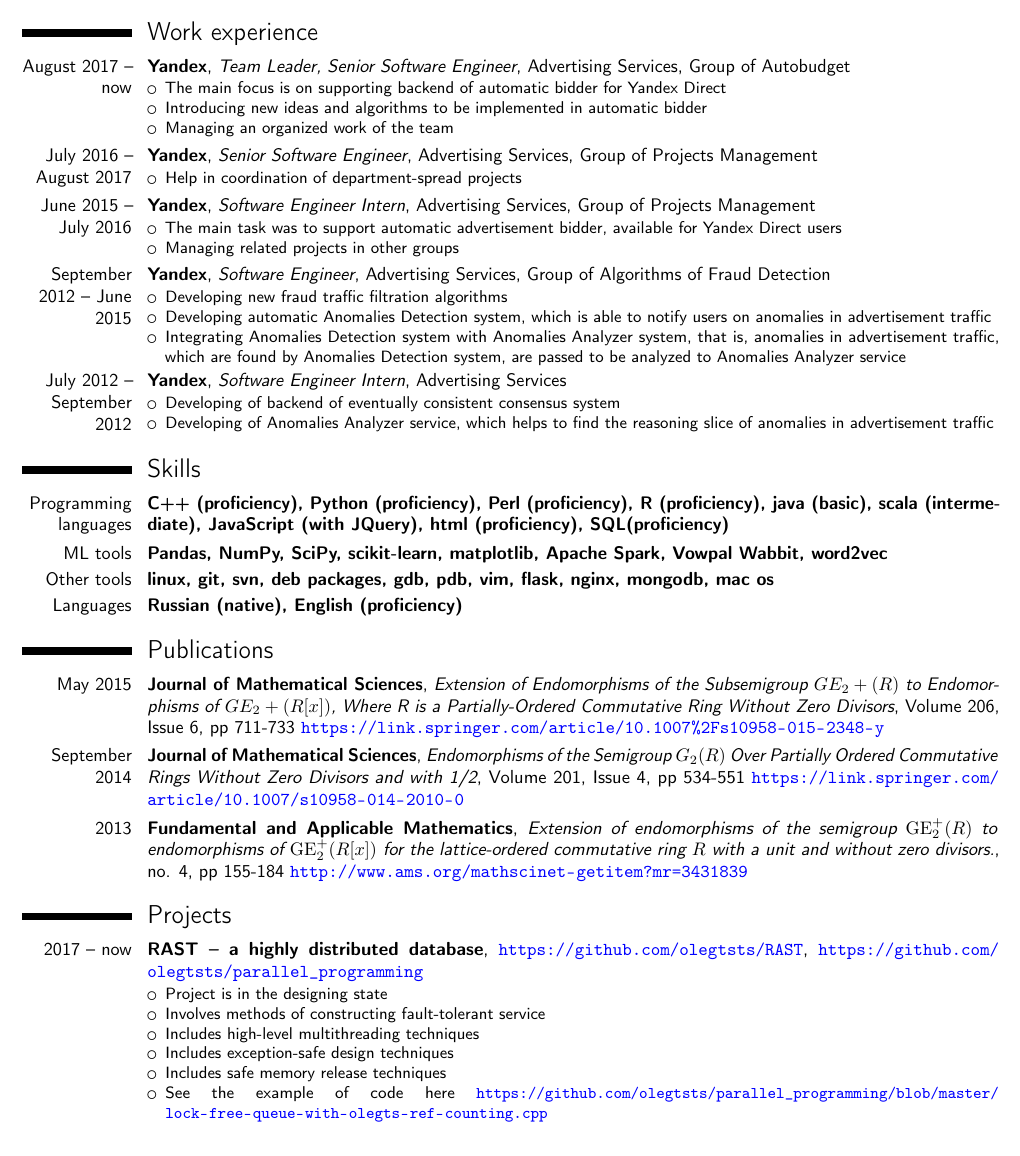
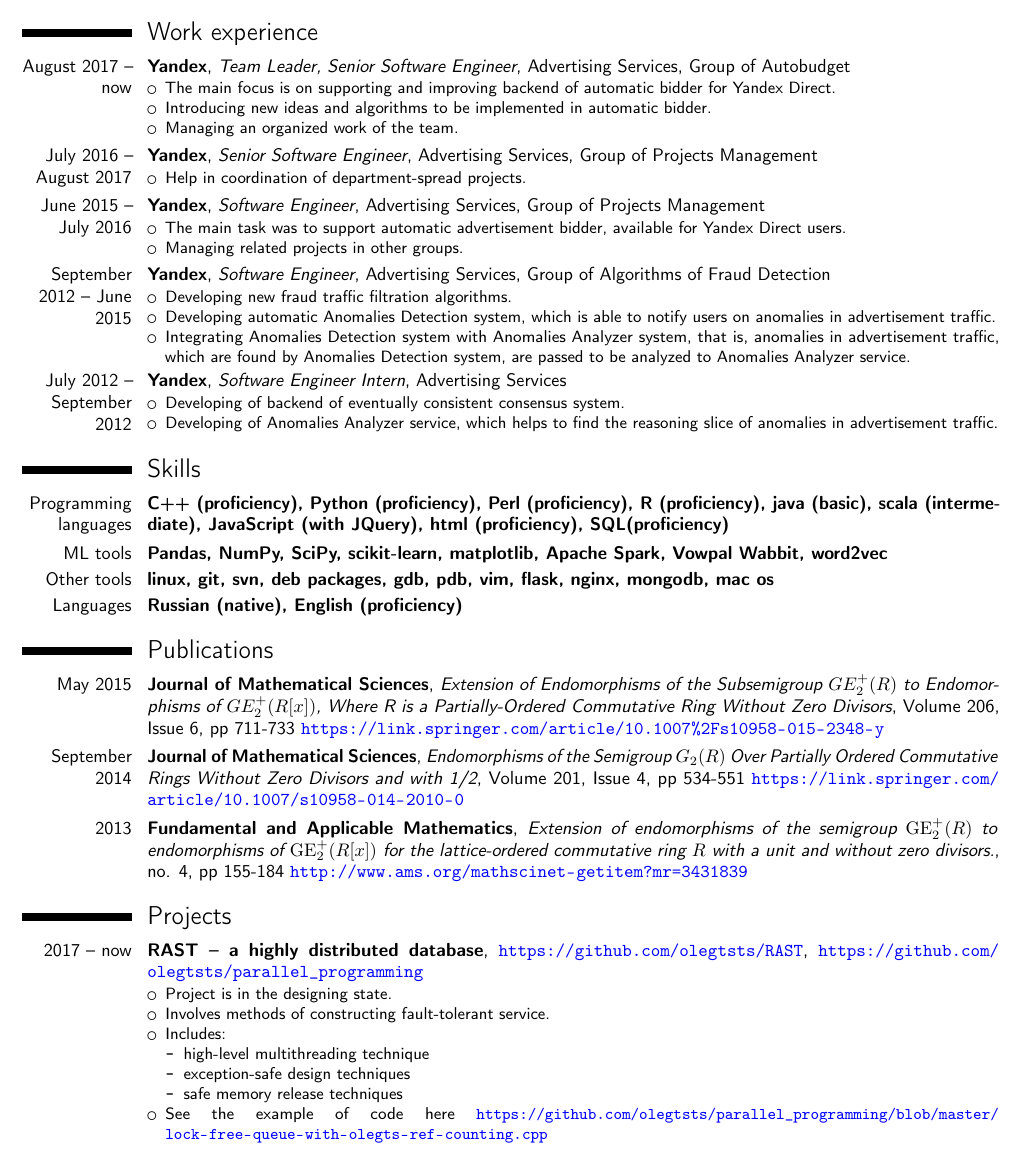
Before and after one commit to olegtsts/cv, a LaTeX CV (my_cv.tex): part of page 1 of 2, cut so that both start at the same text. Compiled offline with pdfLaTeX.

Commit message:
Fix style.

```diff
--- a/my_cv.tex
+++ b/my_cv.tex
@@ -20,33 +20,33 @@
 \section{Work experience}
 \cventry{August 2017 -- now}{Yandex}{Team Leader, Senior Software Engineer}{Advertising Services, Group of Autobudget}{}{
 	\begin{itemize}
-		\item The main focus is on supporting backend of automatic bidder for Yandex Direct
-		\item Introducing new ideas and algorithms to be implemented in automatic bidder
-		\item Managing an organized work of the team
+		\item The main focus is on supporting and improving backend of automatic bidder for Yandex Direct.
+		\item Introducing new ideas and algorithms to be implemented in automatic bidder.
+		\item Managing an organized work of the team.
 	\end{itemize}
 }
 \cventry{July 2016 -- August 2017}{Yandex}{Senior Software Engineer}{Advertising Services, Group of Projects Management}{}{
 	\begin{itemize}
-		\item Help in coordination of department-spread projects
+		\item Help in coordination of department-spread projects.
 	\end{itemize}
 }
-\cventry{June 2015 -- July 2016}{Yandex}{Software Engineer Intern}{Advertising Services, Group of Projects Management}{}{
+\cventry{June 2015 -- July 2016}{Yandex}{Software Engineer}{Advertising Services, Group of Projects Management}{}{
 	\begin{itemize}
-		\item The main task was to support automatic advertisement bidder, available for Yandex Direct users
-		\item Managing related projects in other groups
+		\item The main task was to support automatic advertisement bidder, available for Yandex Direct users.
+		\item Managing related projects in other groups.
 	\end{itemize}
 }
 \cventry{September 2012 -- June 2015}{Yandex}{Software Engineer}{Advertising Services, Group of Algorithms of Fraud Detection}{}{
 	\begin{itemize}
-		\item Developing new fraud traffic filtration algorithms
-		\item Developing automatic Anomalies Detection system, which is able to notify users on anomalies in advertisement traffic
-		\item Integrating Anomalies Detection system with Anomalies Analyzer system, that is, anomalies in advertisement traffic, which are found by Anomalies Detection system, are passed to be analyzed to Anomalies Analyzer service
+		\item Developing new fraud traffic filtration algorithms.
+		\item Developing automatic Anomalies Detection system, which is able to notify users on anomalies in advertisement traffic.
+		\item Integrating Anomalies Detection system with Anomalies Analyzer system, that is, anomalies in advertisement traffic, which are found by Anomalies Detection system, are passed to be analyzed to Anomalies Analyzer service.
 	\end{itemize}
 }
 \cventry{July 2012 -- September 2012}{Yandex}{Software Engineer Intern}{Advertising Services}{}{
 	\begin{itemize}
-		\item Developing of backend of eventually consistent consensus system
-		\item Developing of Anomalies Analyzer service, which helps to find the reasoning slice of anomalies in advertisement traffic
+		\item Developing of backend of eventually consistent consensus system.
+		\item Developing of Anomalies Analyzer service, which helps to find the reasoning slice of anomalies in advertisement traffic.
 	\end{itemize}
 }
 
@@ -58,18 +58,21 @@
 \cventry{Languages}{Russian (native), English (proficiency)}{}{}{}{}
 
 \section{Publications}
-\cventry{May 2015}{Journal of Mathematical Sciences}{Extension of Endomorphisms of the Subsemigroup $GE_2+(R)$ to Endomorphisms of $GE_2+(R[x])$, Where R is a Partially-Ordered Commutative Ring Without Zero Divisors}{Volume 206, Issue 6, pp 711-733 \myurl{https://link.springer.com/article/10.1007\%2Fs10958-015-2348-y}}{}{}
+\cventry{May 2015}{Journal of Mathematical Sciences}{Extension of Endomorphisms of the Subsemigroup $GE_2^+(R)$ to Endomorphisms of $GE_2^+(R[x])$, Where R is a Partially-Ordered Commutative Ring Without Zero Divisors}{Volume 206, Issue 6, pp 711-733 \myurl{https://link.springer.com/article/10.1007\%2Fs10958-015-2348-y}}{}{}
 \cventry{September 2014}{Journal of Mathematical Sciences}{Endomorphisms of the Semigroup $G_2(R)$ Over Partially Ordered Commutative Rings Without Zero Divisors and with 1/2}{Volume 201, Issue 4, pp 534-551 \myurl{https://link.springer.com/article/10.1007/s10958-014-2010-0} }{}{}
 \cventry{2013}{Fundamental and Applicable Mathematics}{Extension of endomorphisms of the semigroup ${\mathrm{GE}}^+_2(R)$ to endomorphisms of ${\mathrm{GE}}^+_2(R[x])$ for the lattice-ordered commutative ring $R$ with a unit and without zero divisors.}{no. 4, pp 155-184 \myurl{http://www.ams.org/mathscinet-getitem?mr=3431839}}{}{}
 
 \section{Projects}
 \cventry{2017 -- now}{RAST -- a highly distributed database}{}{\myurl{https://github.com/olegtsts/RAST}, \myurl{https://github.com/olegtsts/parallel_programming}}{}{
 	\begin{itemize}
-		\item Project is in the designing state
-		\item Involves methods of constructing fault-tolerant service
-		\item Includes high-level multithreading techniques
-		\item Includes exception-safe design techniques
-		\item Includes safe memory release techniques
+		\item Project is in the designing state.
+		\item Involves methods of constructing fault-tolerant service.
+		\item Includes:
+		\begin{itemize}
+			\item high-level multithreading technique
+			\item exception-safe design techniques
+			\item safe memory release techniques
+		\end{itemize}
 		\item See the example of code here \myurl{https://github.com/olegtsts/parallel_programming/blob/master/lock-free-queue-with-olegts-ref-counting.cpp}
 	\end{itemize}
 }
```
Also changed, not shown: my_cv.pdf.
